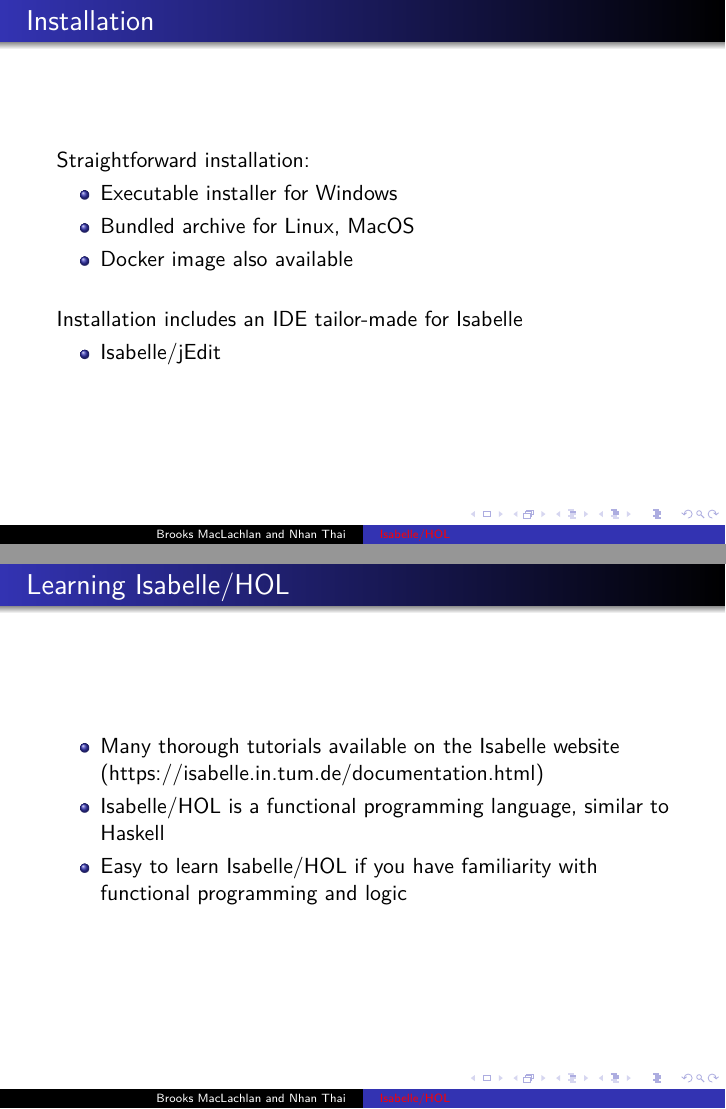
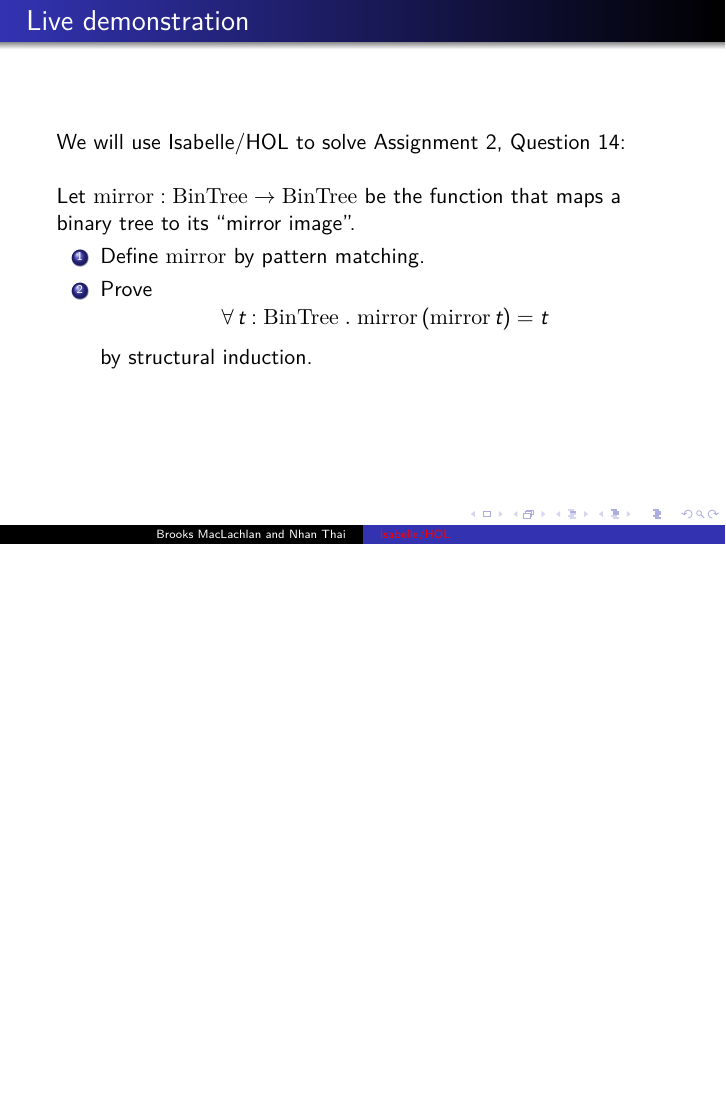
Before and after one commit to dandoh/CAS701, LaTeX slides (Project.tex): pages 39 and 40 of 41 before the commit and page 40 of 40 after it, the two joined at a grey line, the shorter picture padded with empty space. Compiled offline with XeLaTeX.

Commit message:
Moved installation and learning slides further up, combined them

```diff
--- a/Project.tex
+++ b/Project.tex
@@ -398,33 +419,6 @@
   \end{frame}
 
   \begin{frame}
-    \frametitle{Installation}
-    Straightforward installation:
-    \begin{itemize}
-      \item Executable installer for Windows
-      \item Bundled archive for Linux, MacOS
-      \item Docker image also available\\~\
-
-    \end{itemize}
-
-    Installation includes an IDE tailor-made for Isabelle
-    \begin{itemize}
-      \item Isabelle/jEdit
-    \end{itemize}
-  \end{frame}
-
-  \begin{frame}
-    \frametitle{Learning Isabelle/HOL}
-    \begin{itemize}
-      \item Many thorough tutorials available on the Isabelle website
-      (https://isabelle.in.tum.de/documentation.html)
-      \item Isabelle/HOL is a functional programming language, similar to Haskell
-      \item Easy to learn Isabelle/HOL if you have familiarity with functional
-      programming and logic
-    \end{itemize}
-  \end{frame}
-
-  \begin{frame}
     \frametitle{Live demonstration}
     We will use Isabelle/HOL to solve Assignment 2, Question 14:\\~\
 
```
Also changed, not shown: Project.tex (21 more changed lines).
